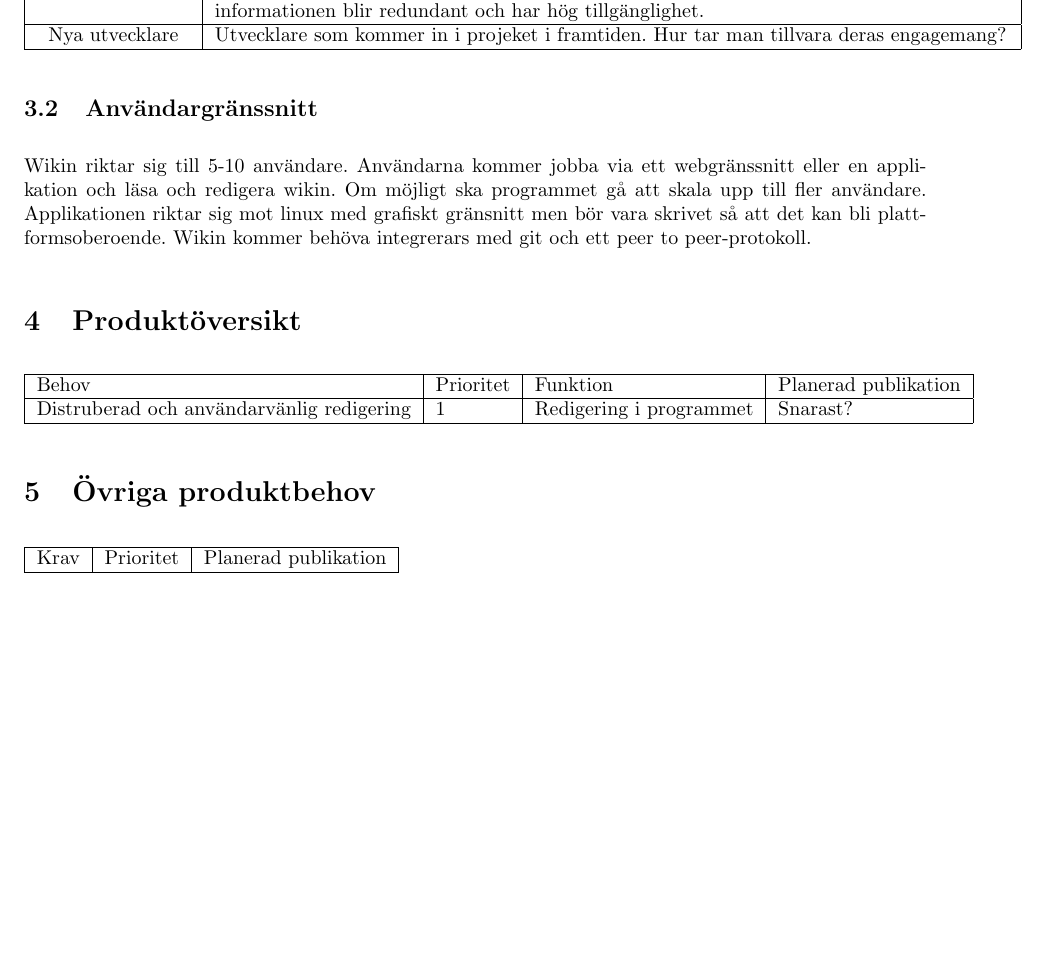
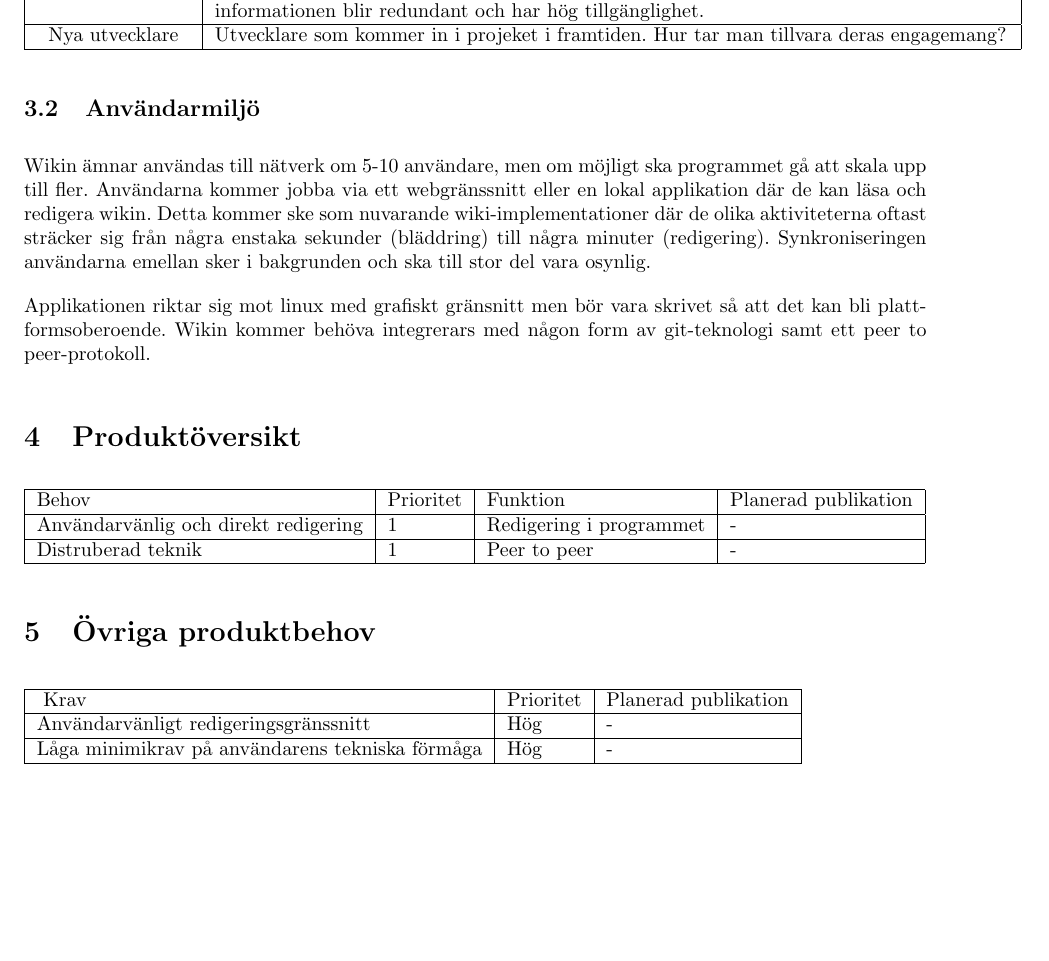
Before and after one commit to pum1/pum1, a LaTeX document (Dokument/Vision.tex): part of page 3 of 3, cut so that both start at the same text, the shorter picture padded with empty space. Compiled offline with pdfLaTeX.

Commit message:
Uppdaterade lite enligt mallen

```diff
--- a/Dokument/Vision.tex
+++ b/Dokument/Vision.tex
@@ -65,20 +65,28 @@ Användargrupp 1 & Användare som ej har tillgång till en traditonell klient-se
 Användargrupp 2 & Användare som väljer en distribuerad lösning på grund av strukuren och rubustheten i systemet. Användarna sitter mycket i offlinemiljöer eller i otillförlitliga nätverk. Robustheten blir intressant då användaren ska publicera material som är kontroversiellt eller populärt så informationen blir redundant och har hög tillgänglighet.\\ \hline
 Nya utvecklare & Utvecklare som kommer in i projeket i framtiden. Hur tar man tillvara deras engagemang?\\ \hline
 \end{tabular}
-\subsection{Användargränssnitt}
-Wikin riktar sig till 5-10 användare. Användarna kommer jobba via ett webgränssnitt eller en applikation och läsa och redigera wikin. Om möjligt ska programmet gå att skala upp till fler användare. Applikationen riktar sig mot linux med grafiskt gränsnitt men bör vara skrivet så att det kan bli plattformsoberoende. Wikin kommer behöva integrerars med git och ett peer to peer-protokoll.
+\subsection{Användarmiljö}
+Wikin ämnar användas till nätverk om 5-10 användare, men om möjligt ska programmet gå att skala upp till fler. Användarna kommer jobba via ett webgränssnitt eller en lokal applikation där de kan läsa och redigera wikin. Detta kommer ske som nuvarande wiki-implementationer där de olika aktiviteterna oftast sträcker sig från några enstaka sekunder (bläddring) till några minuter (redigering). Synkroniseringen användarna emellan sker i bakgrunden och ska till stor del vara osynlig.
+
+Applikationen riktar sig mot linux med grafiskt gränsnitt men bör vara skrivet så att det kan bli plattformsoberoende. Wikin kommer behöva integrerars med någon form av git-teknologi samt ett peer to peer-protokoll.
 \section{Produktöversikt}
 \begin{tabular}{|l|l|l|l|}
 \hline
 Behov & Prioritet & Funktion & Planerad publikation \\
 \hline
-Distruberad och användarvänlig redigering & 1 & Redigering i programmet & Snarast? \\
+Användarvänlig och direkt redigering & 1 & Redigering i programmet & - \\
+\hline
+Distruberad teknik & 1 & Peer to peer & - \\
 \hline
 \end{tabular}
 \section{Övriga produktbehov}
 \begin{tabular}{|l|l|l|}
+\hline\
+Krav & Prioritet & Planerad publikation \\
 \hline
-Krav & Prioritet & Planerad publikation \\
+Användarvänligt redigeringsgränssnitt & Hög & - \\
+\hline
+Låga minimikrav på användarens tekniska förmåga & Hög & - \\
 \hline
 \end{tabular}
 
```
